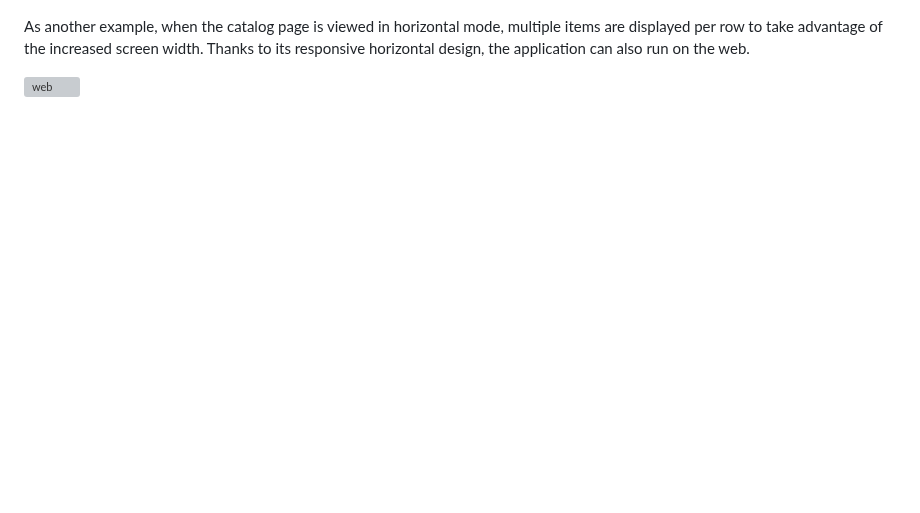
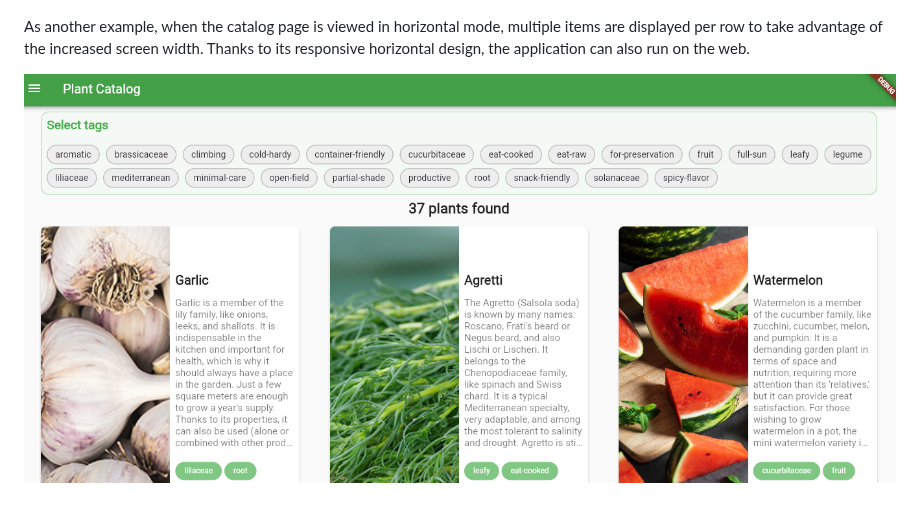
Before and after one commit to Francesco-Rossi/my-green-space, a Markdown page: README.md, the part around the change. Rendered like a GitHub page; blank space fills up the shorter version; grey boxes are pictures that could not be loaded.

```diff
--- a/README.md
+++ b/README.md
@@ -79,4 +79,4 @@ The design is responsive and supports both horizontal and vertical orientations.
 
 As another example, when the catalog page is viewed in horizontal mode, multiple items are displayed per row to take advantage of the increased screen width. Thanks to its responsive horizontal design, the application can also run on the web.
 
-![web](assets/web.JPG)
+![web](assets/web.PNG)
```
